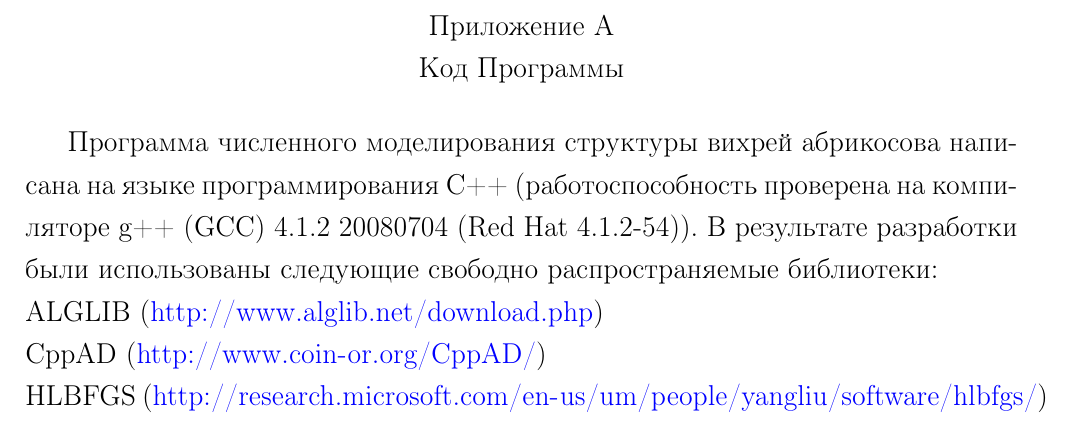
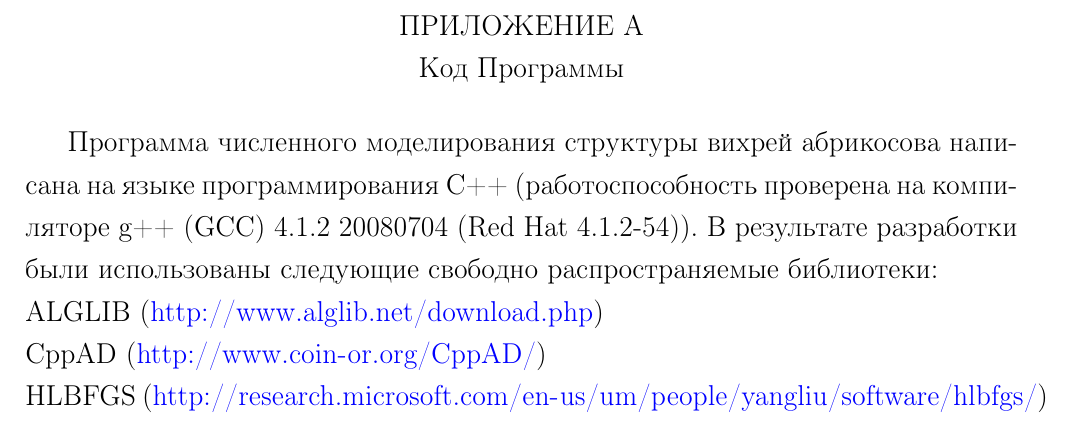
Before and after one commit to FreeCX/diploma, a LaTeX thesis (text/00-diploma.tex, which reads text/10-apps.tex): part of page 55 of 83, cut so that both start at the same text. Compiled offline with pdfLaTeX.

Commit message:
[upd] uppercase

```diff
--- a/text/10-apps.tex
+++ b/text/10-apps.tex
@@ -1,7 +1,7 @@
 \addcontentsline{toc}{chapter}{Приложение А Код программы}
 \label{ch:A}
 \begin{center}
-    Приложение А\\
+    ПРИЛОЖЕНИЕ А\\
     Код Программы
 \end{center}
 
```
